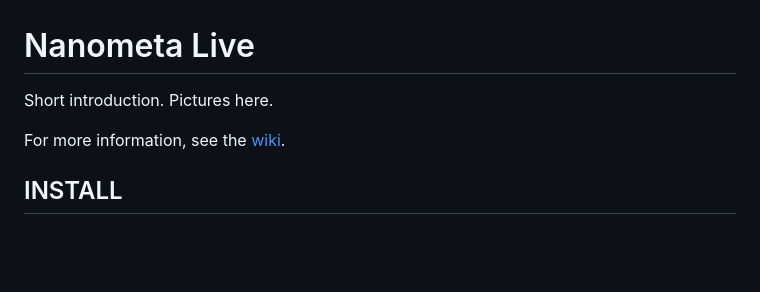
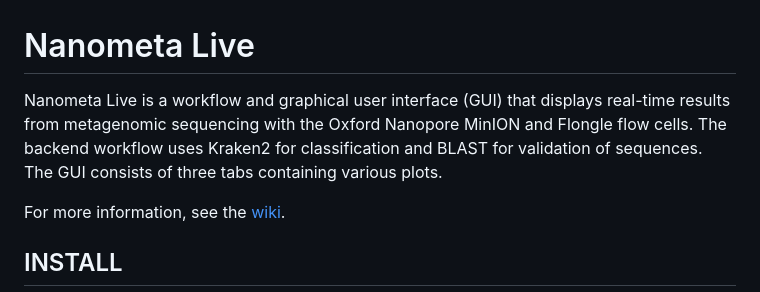
Before and after one commit to FOI-Bioinformatics/nanometa_live, a Markdown page: README.md, the part around the change. GitHub-like rendering; blank space fills up the shorter version.

```diff
--- a/README.md
+++ b/README.md
@@ -1,5 +1,7 @@
 # Nanometa Live
-Short introduction. Pictures here.
+Nanometa Live is a workflow and graphical user interface (GUI) that displays real-time results from metagenomic sequencing with the Oxford Nanopore MinION and Flongle flow cells. The backend workflow uses Kraken2 for classification and BLAST for validation of sequences. The GUI consists of three tabs containing various plots.
+
+
 
 For more information, see the [wiki](https://github.com/FOI-Bioinformatics/nanometa_live/wiki).
 
```
